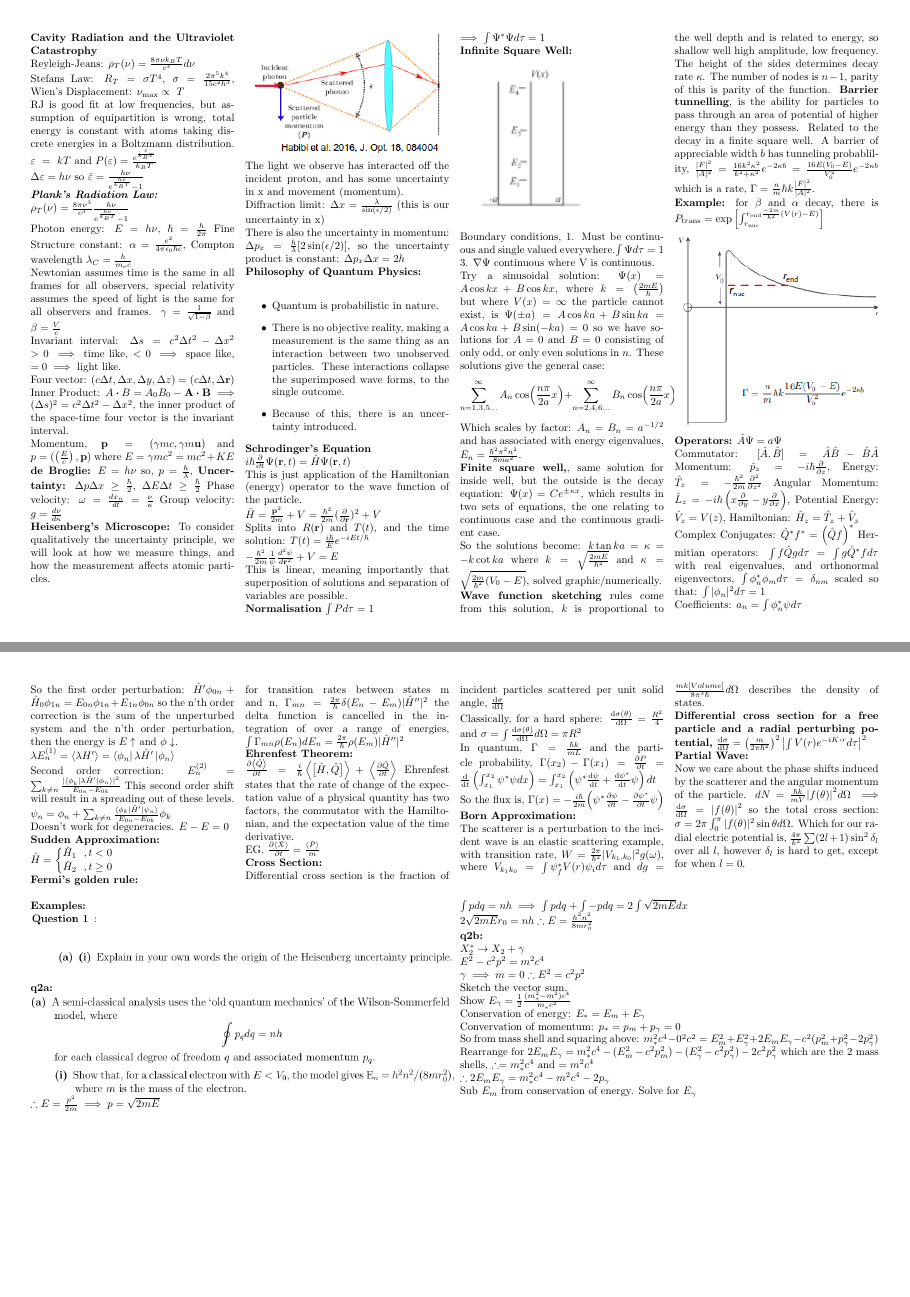
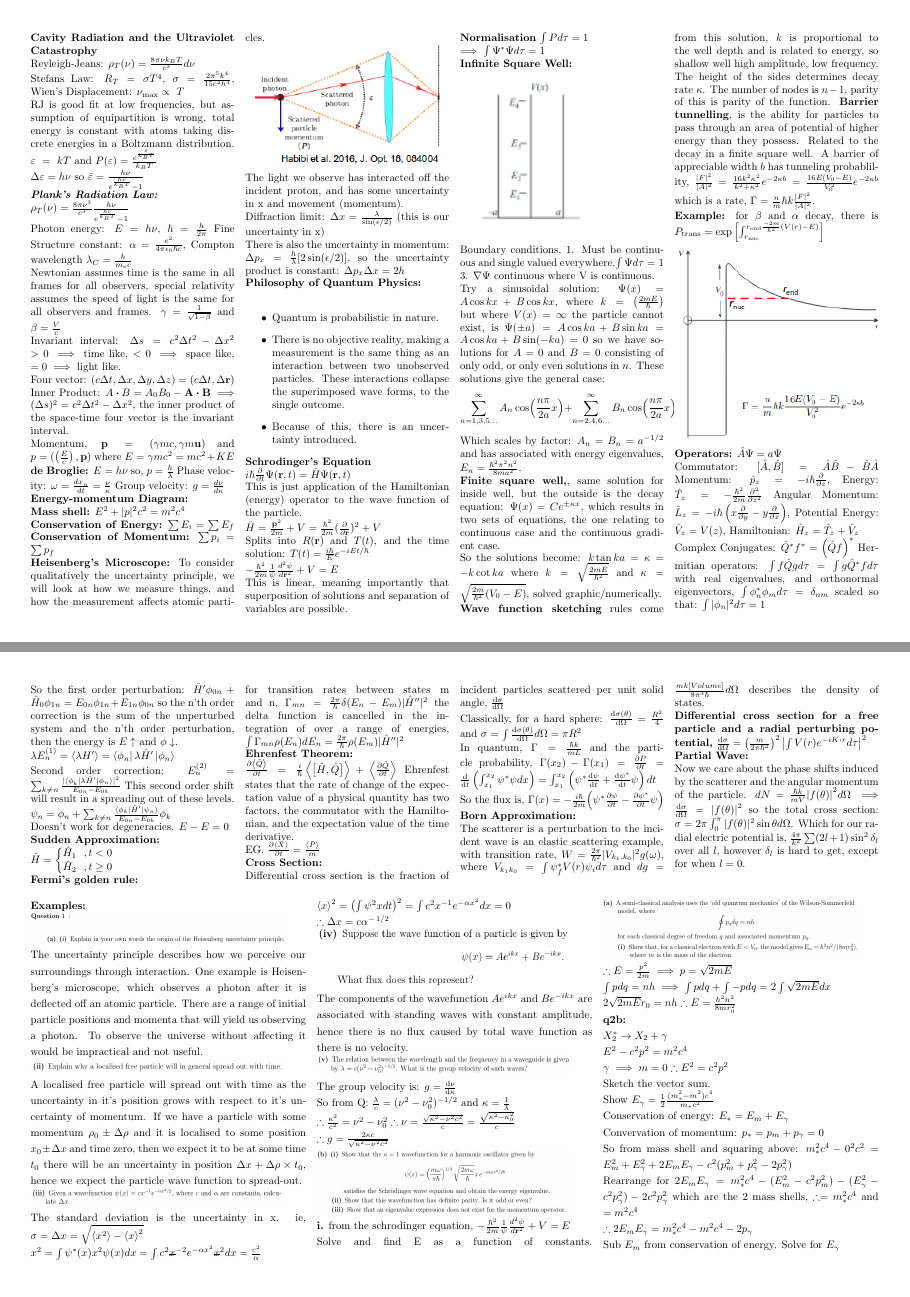
Before and after one commit to brichar01/cheat-sheets, a LaTeX document (KYA321.tex): pages 1 and 3 of 3, joined at a grey line. Compiled offline with pdfLaTeX.

Commit message:
Updated 2pm 22/6

```diff
--- a/KYA321.tex
+++ b/KYA321.tex
@@ -1,7 +1,8 @@
 \documentclass[10pt,landscape,a4paper]{article}
 \usepackage{multicol}
 \usepackage[landscape]{geometry}
-\usepackage{amsmath,amsthm,amsfonts,amssymb, graphicx, physics}
+\usepackage{amsmath,amsthm,amsfonts,amssymb, graphicx, physics,setspace}
+\usepackage[normalem]{ulem}
 \newcommand{\subs}[1]{\ensuremath{_{\text{#1}}}}
 \newcommand{\rms}{\subs{rms}}
 \newcommand{\nrms}[1]{\subs{#1,rms}}
@@ -12,6 +13,7 @@
 \newcommand{\minititle}[1]{\textbf{#1:}\\}
 \renewcommand{\^}[1]{\ensuremath{\hat{#1}}}
 \newcommand{\h}{\hbar}
+\renewcommand{\-}[1]{\text{\sout{\ensuremath{#1}}}}
 
 
 % This sets page margins to 1cm
@@ -42,7 +44,10 @@
 	Four vector: $ (c\Delta t,\Delta x,\Delta y,\Delta z)=( c\Delta t,\Delta \textbf{r}) $\\
 	Inner Product: $ A\vdot B = A_0B_0 - \textbf{A}\vdot \textbf{B} \implies (\Delta s)^2 = c^2\Delta t^2 - \Delta x^2 $, the inner product of the space-time four vector is the invariant interval.\\
 	Momentum, $ \textbf{p} = (\gamma mc, \gamma m\textbf{u}) $ and $ p = (\left(\frac{E}{c}\right),\textbf{p}) $ where $ E = \gamma mc^2 = mc^2 + KE $
-	\textbf{de Broglie:} $ E = h\nu $ so, $ p = \frac{h}{\lambda} $, \textbf{Uncertainty:} $ \Delta p \Delta x \geq \frac{\hbar}{2} $, $ \Delta E \Delta t \geq \frac{\hbar}{2} $ Phase velocity: $ \omega = \frac{dx_n}{dt}=\frac{\nu}{\kappa} $ Group velocity: $ g = \frac{d\nu}{d\kappa} $ \\
+	\textbf{de Broglie:} $ E = h\nu $ so, $ p = \frac{h}{\lambda} $ Phase velocity: $ \omega = \frac{dx_n}{dt}=\frac{\nu}{\kappa} $ Group velocity: $ g = \frac{d\nu}{d\kappa} $ \\
+	\minititle{Energy-momentum Diagram}
+	\textbf{Mass shell:} $ E^2 + |p|^2c^2 = m^2c^4 $\\
+	\textbf{Conservation of Energy:} $ \sum E_i = \sum E_f $ \textbf{Conservation of Momentum:} $ \sum p_i = \sum p_f $\\
 	\textbf{Heisenberg's Microscope:} To consider qualitatively the uncertainty principle, we will look at how we measure things, and how the measurement affects atomic particles.\\
 	\inlineimage{hmicro.png}
 	The light we observe has interacted off the incident proton, and has some uncertainty in x and movement (momentum).\\
@@ -186,16 +191,33 @@
 	Now we care about the phase shifts induced by the scatterer and the angular momentum of the particle. $ dN = \frac{\h k}{mV}\abs{f(\theta)}^2d\Omega \implies \dv{\sigma}{\Omega} = \abs{f(\theta)}^2 $ so the total cross section: $ \sigma = 2\pi\int_0^\pi |f(\theta)|^2\sin\theta d\Omega $. Which for our radial electric potential is, $ \frac{4\pi}{k^2}\sum(2l+1)\sin^2\delta_l $ over all $ l $, however $ \delta_l $ is hard to get, except for when $ l=0 $.
 
 	\end{multicols}
-	\begin{multicols}{2}
+	\begin{multicols}{3}
+		\setstretch{1.25}
 		\minititle{Examples}
-		\inlineimagesize{q1ai.png}{0.5}
-
-		\minititle{q2a}
-		\inlineimagesize{q2ai.png}{0.5}
+		\inlineimagesize{q1ai.png}{0.3}
+		The uncertainty principle describes how we perceive our surroundings through interaction. One example is Heisenberg's microscope, which observes a photon after it is deflected off an atomic particle. There are a range of initial particle positions and momenta that will yield us observing a photon. To observe the universe without affecting it would be impractical and not useful.\\
+		\inlineimagesize{q1aii.png}{0.3}
+		A localised free particle will spread out with time as the uncertainty in it's position grows with respect to it's uncertainty of momentum. If we have a particle with some momentum $ \rho_0\pm\Delta\rho $ and it is localised to some position $ x_0\pm\Delta x $ and time zero, then we expect it to be at some time $ t_0 $ there will be an uncertainty in position $ \Delta x+\Delta\rho\times t_0 $, hence we expect the particle wave function to spread-out.\\
+		\inlineimagesize{q1aiii.png}{0.3}
+		The standard deviation is the uncertainty in x. ie,
+		$ \sigma = \Delta x = \sqrt{\expval{x^2}-\expval{x}^2} $\\
+		$ x^2 = \int\psi^*(x)x^2\psi(x)dx = \int c^2\-x^{-2}e^{-\alpha x^2}\-x^2dx = \frac{c^2}{\alpha} $\\
+		$ \expval{x}^2 = \left(\int\psi^2xdt\right)^2 = \int c^2x^{-1}e^{-\alpha x^2}dx = 0 $\\
+		$ \therefore \Delta x = c\alpha^{-\flatfrac{1}{2}} $\\
+		\inlineimagesize{q1aiv.png}{0.3}
+		The components of the wavefunction $ Ae^{ikx} $ and $ Be^{-ikx} $ are associated with  standing waves with constant amplitude, hence there is no flux caused by total wave function as there is no velocity. \\
+		\inlineimagesize{q1av.png}{0.3}
+		The group velocity is: $ g = \dv{\nu}{\kappa} $\\
+		So from Q: $ \frac{\lambda}{c} = (\nu^2-\nu_0^2)^{-1/2} $ and $ \kappa = \frac{1}{\lambda} $\\
+		$ \therefore \frac{\kappa^2}{c^2} = \nu^2-\nu_0^2 \therefore \nu = \frac{\sqrt{\kappa^2-\nu^2c^2}}{c} = \frac{\sqrt{\kappa^2-\kappa_0^2}}{c} $\\
+		$ \therefore g = \frac{2\kappa c}{\sqrt{\kappa^2-\nu^2c^2}} $\\
+		\inlineimagesize{q1b.png}{0.3}
+		\textbf{i.} from the schrodinger equation, \tise \\
+		Solve and find E as a function of constants.
+		\inlineimagesize{q2ai.png}{0.3}
 		$ \therefore E = \frac{p^2}{2m} \implies p = \sqrt{2mE}\\
 		\int p dq = nh \implies \int p dq + \int -p dq = 2\int \sqrt{2mE} dx\\
-		2\sqrt{2mE}r_0 = nh \therefore E = \frac{h^2n^2}{8mr_0^2} $
-
+		2\sqrt{2mE}r_0 = nh \therefore E = \frac{h^2n^2}{8mr_0^2} $\\
 		\minititle{q2b}
 		$ X^*_2 \rightarrow X_2 + \gamma \\
 		E^2 - c^2p^2 = m^2c^4 \\
```
Also changed, not shown: KYA321.pdf, q1aii.png (added), q1aiii.png (added), q1aiv.png (added), q1av.png (added), q1b.png (added), KYA321.tex (5 more changed lines), 2 other files.
